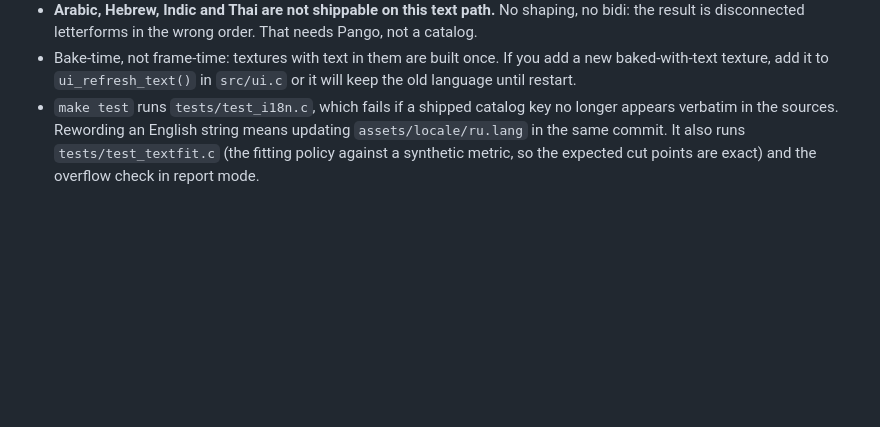
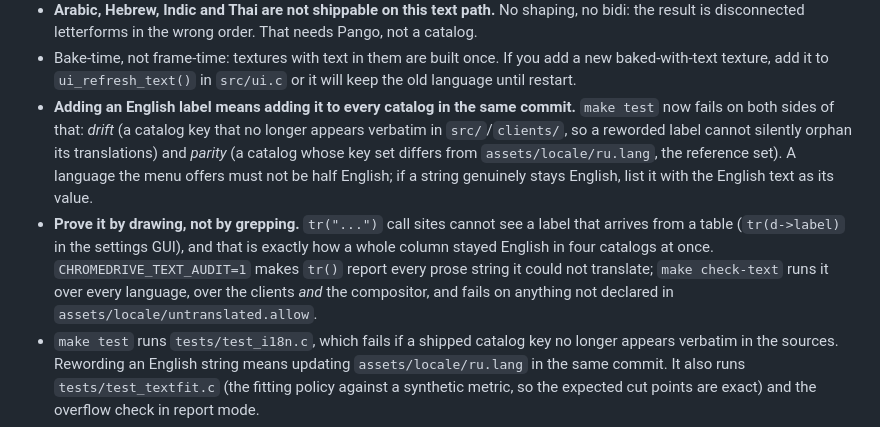
Before and after one commit to SodoMita/PimpOurRide, a Markdown page: AGENTS.md, the part around the change. GitHub-like rendering; blank space fills up the shorter version.

Commit message:
State the catalog parity and draw-time audit rules in AGENTS.md

```diff
--- a/AGENTS.md
+++ b/AGENTS.md
@@ -141,6 +141,20 @@ The rule is the same shape as the PNG ban: there is exactly one right way.
 - Bake-time, not frame-time: textures with text in them are built once. If
   you add a new baked-with-text texture, add it to `ui_refresh_text()` in
   `src/ui.c` or it will keep the old language until restart.
+- **Adding an English label means adding it to every catalog in the same
+  commit.** `make test` now fails on both sides of that: *drift* (a catalog key
+  that no longer appears verbatim in `src/`/`clients/`, so a reworded label
+  cannot silently orphan its translations) and *parity* (a catalog whose key
+  set differs from `assets/locale/ru.lang`, the reference set). A language the
+  menu offers must not be half English; if a string genuinely stays English,
+  list it with the English text as its value.
+- **Prove it by drawing, not by grepping.** `tr("...")` call sites cannot see a
+  label that arrives from a table (`tr(d->label)` in the settings GUI), and
+  that is exactly how a whole column stayed English in four catalogs at once.
+  `CHROMEDRIVE_TEXT_AUDIT=1` makes `tr()` report every prose string it could
+  not translate; `make check-text` runs it over every language, over the
+  clients *and* the compositor, and fails on anything not declared in
+  `assets/locale/untranslated.allow`.
 - `make test` runs `tests/test_i18n.c`, which fails if a shipped catalog key
   no longer appears verbatim in the sources. Rewording an English string
   means updating `assets/locale/ru.lang` in the same commit. It also runs
```
